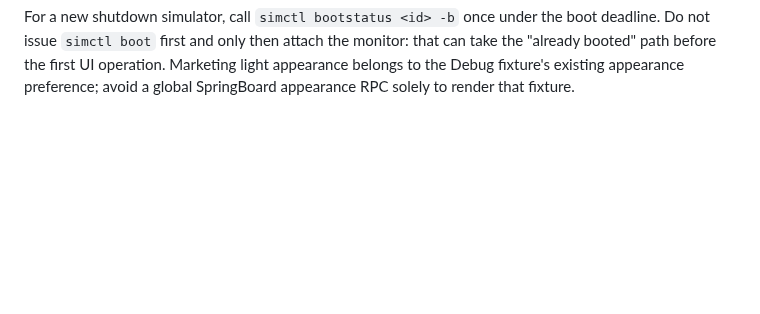
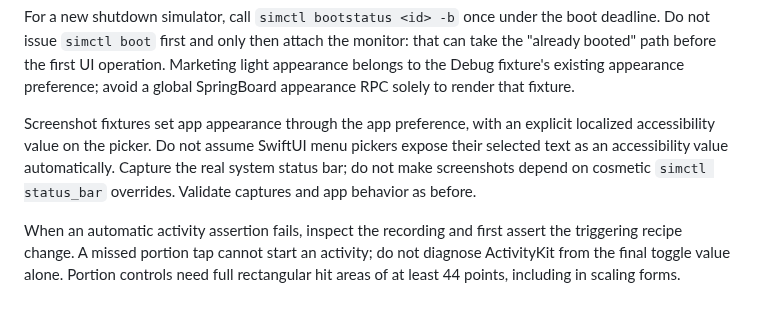
Before and after one commit to Malaber/what-should-we-eat, a Markdown page: directives/run_tests.md, the part around the change. Rendered like a GitHub page; blank space fills up the shorter version.

```diff
--- a/directives/run_tests.md
+++ b/directives/run_tests.md
@@ -137,3 +137,14 @@ boot deadline. Do not issue `simctl boot` first and only then attach the monitor
 that can take the "already booted" path before the first UI operation. Marketing
 light appearance belongs to the Debug fixture's existing appearance preference;
 avoid a global SpringBoard appearance RPC solely to render that fixture.
+
+Screenshot fixtures set app appearance through the app preference, with an explicit
+localized accessibility value on the picker. Do not assume SwiftUI menu pickers
+expose their selected text as an accessibility value automatically. Capture the
+real system status bar; do not make screenshots depend on cosmetic `simctl
+status_bar` overrides. Validate captures and app behavior as before.
+
+When an automatic activity assertion fails, inspect the recording and first
+assert the triggering recipe change. A missed portion tap cannot start an activity;
+do not diagnose ActivityKit from the final toggle value alone. Portion controls
+need full rectangular hit areas of at least 44 points, including in scaling forms.
```
Also changed, not shown: docs/duo-adaptive-todo.md (+13 -3 lines).
